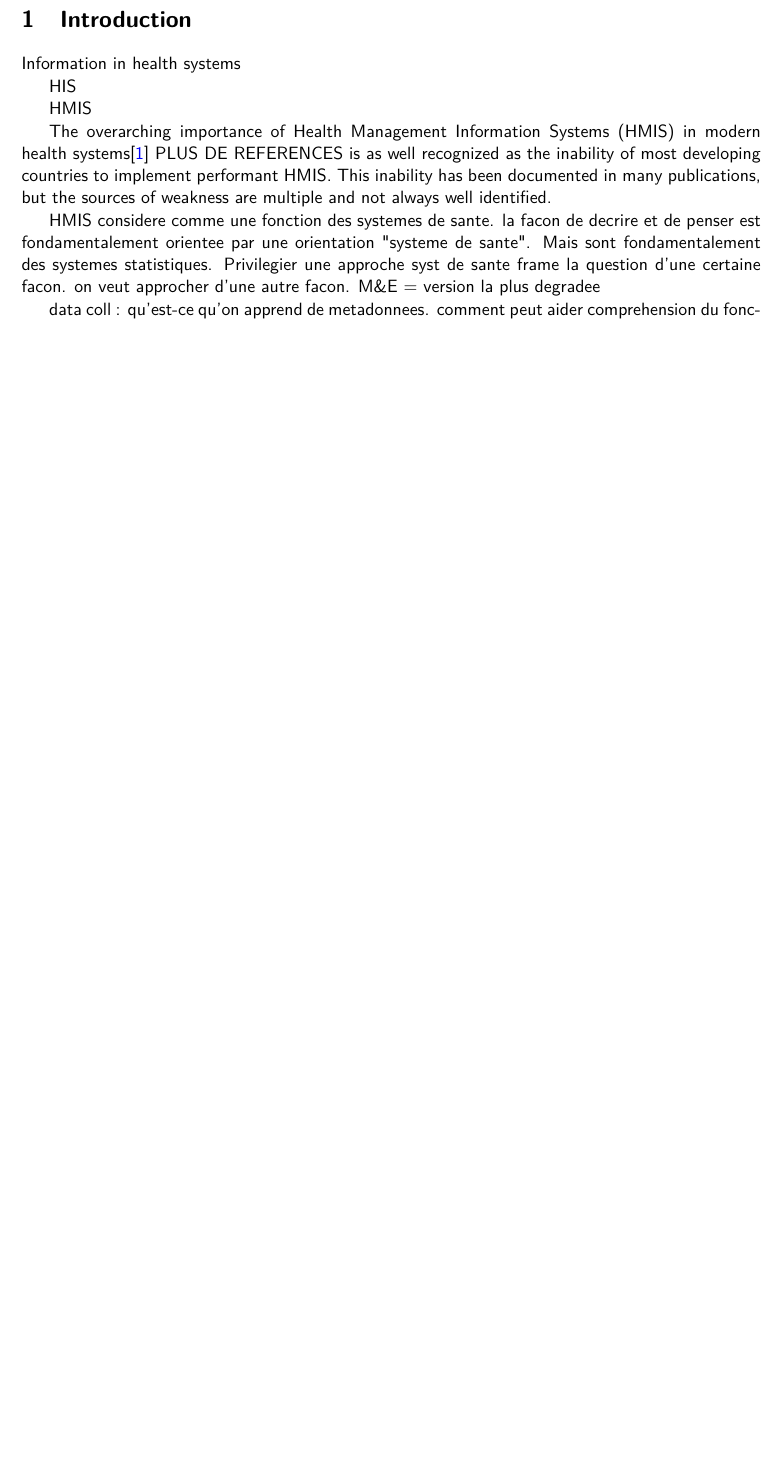
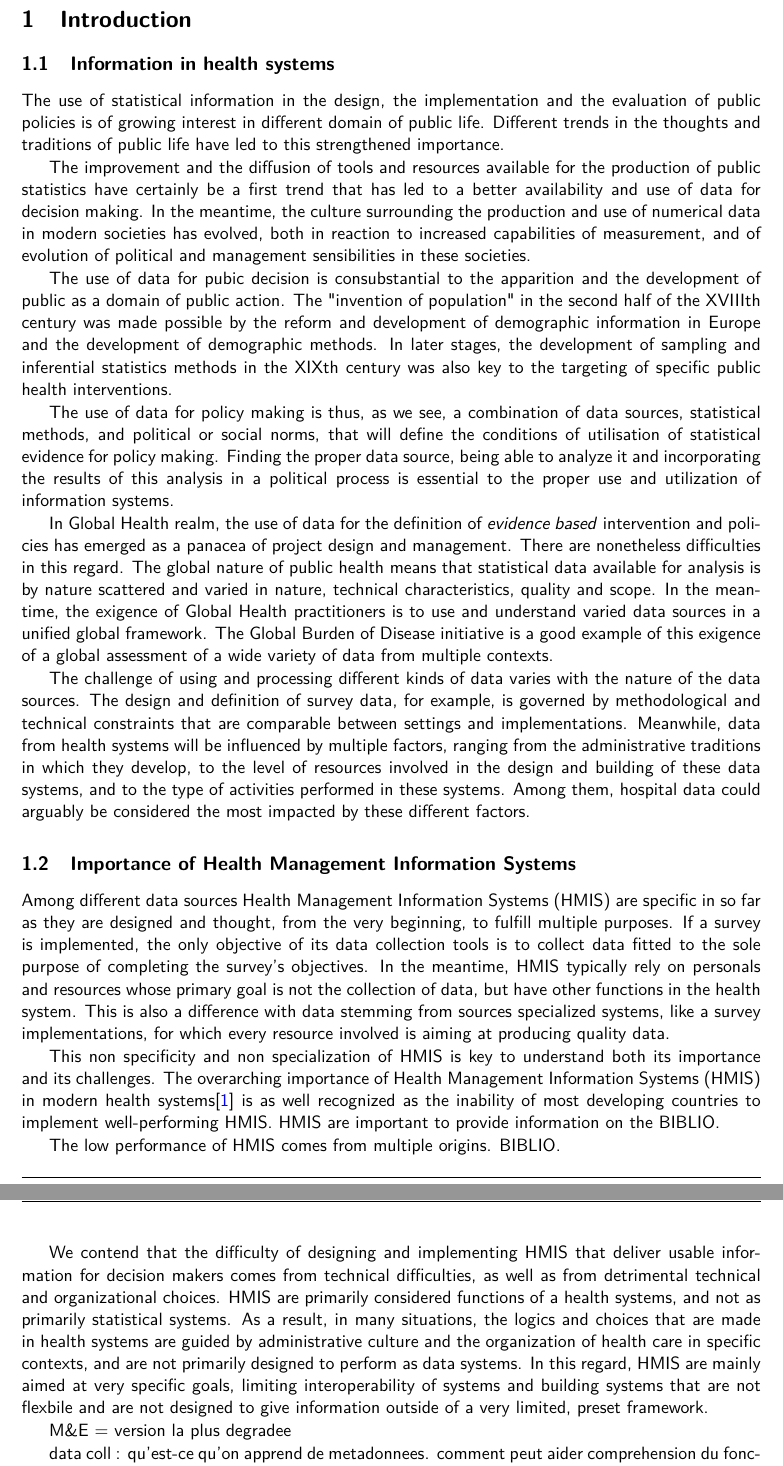
Before and after one commit to grlurton/phd_proposal, a LaTeX document (proposal.tex): part of page 9 of 15 before the commit and two parts of pages 9 and 10 of 16 after it, the two joined at a grey line, cut so that both start at the same text, the shorter picture padded with empty space. Compiled offline with pdfLaTeX.

Commit message:
revamping the introduction

```diff
--- a/proposal.tex
+++ b/proposal.tex
@@ -220,15 +220,31 @@ In my dissertation, I would like to explore tools and approaches that can correc
 %% And Now get Writing !
 \section{Introduction}
 
-Information in health systems
+\subsection{Information in health systems}
 
-HIS
+The use of statistical information in the design, the implementation and the evaluation of public policies is of growing interest in different domain of public life. Different trends in the thoughts and traditions of public life have led to this strengthened importance.
 
-HMIS
+The improvement and the diffusion of tools and resources available for the production of public statistics have certainly be a first trend that has led to a better availability and use of data for decision making. In the meantime, the culture surrounding the production and use of numerical data in modern societies has evolved, both in reaction to increased capabilities of measurement, and of evolution of political and management sensibilities in these societies.
 
-The overarching importance of Health Management Information Systems (HMIS) in modern health systems\cite{foundph} PLUS DE REFERENCES is as well recognized as the inability of most developing countries to implement performant HMIS. This inability has been documented in many publications, but the sources of weakness are multiple and not always well identified.
+The use of data for pubic decision is consubstantial to the apparition and the development of public as a domain of public action. The "invention of population" in the second half of the XVIIIth century was made possible by the reform and development of demographic information in Europe and the development of demographic methods. In later stages, the development of sampling and inferential statistics methods in the XIXth century was also key to the targeting of specific public health interventions.
 
-HMIS considere comme une fonction des systemes de sante. la facon de decrire et de penser est fondamentalement orientee par une orientation "systeme de sante". Mais sont fondamentalement des systemes statistiques. Privilegier une approche syst de sante frame la question d'une certaine facon. on veut approcher d'une autre facon. M\&E = version la plus degradee
+The use of data for policy making is thus, as we see, a combination of data sources, statistical methods, and political or social norms, that will define the conditions of utilisation of statistical evidence for policy making. Finding the proper data source, being able to analyze it and incorporating the results of this analysis in a political process is essential to the proper use and utilization of information systems.
+
+In Global Health realm, the use of data for the definition of \textit{evidence based} intervention and policies has emerged as a panacea of project design and management. There are nonetheless difficulties in this regard. The global nature of public health means that statistical data available for analysis is by nature scattered and varied in nature, technical characteristics, quality and scope. In the meantime, the exigence of Global Health practitioners is to use and understand varied data sources in a unified global framework. The Global Burden of Disease initiative is a good example of this exigence of a global assessment of a wide variety of data from multiple contexts.
+
+The challenge of using and processing different kinds of data varies with the nature of the data sources. The design and definition of survey data, for example, is governed by methodological and technical constraints that are comparable between settings and implementations. Meanwhile, data from health systems will be influenced by multiple factors, ranging from the administrative traditions in which they develop, to the level of resources involved in the design and building of these data systems, and to the type of activities performed in these systems. Among them, hospital data could arguably be considered the most impacted by these different factors.
+
+\subsection{Importance of Health Management Information Systems}
+
+Among different data sources Health Management Information Systems (HMIS) are specific in so far as they are designed and thought, from the very beginning, to fulfill multiple purposes. If a survey is implemented, the only objective of its data collection tools is to collect data fitted to the sole purpose of completing the survey's objectives. In the meantime, HMIS typically rely on personals and resources whose primary goal is not the collection of data, but have other functions in the health system. This is also a difference with data stemming from sources specialized systems, like a survey implementations, for which every resource involved is aiming at producing quality data.
+
+This non specificity and non specialization of HMIS is key to understand both its importance and its challenges. The overarching importance of Health Management Information Systems (HMIS) in modern health systems\cite{foundph} is as well recognized as the inability of most developing countries to implement well-performing HMIS. HMIS are important to provide information on the BIBLIO.
+
+The low performance of HMIS comes from multiple origins. BIBLIO.
+
+We contend that the difficulty of designing and implementing HMIS that deliver usable information for decision makers comes from technical difficulties, as well as from detrimental technical and organizational choices. HMIS are primarily considered functions of a health systems, and not as primarily statistical systems. As a result, in many situations, the logics and choices that are made in health systems are guided by administrative culture and the organization of health care in specific contexts, and are not primarily designed to perform as data systems. In this regard, HMIS are mainly aimed at very specific goals, limiting interoperability of systems and building systems that are not flexbile and are not designed to give information outside of a very limited, preset framework.
+
+M\&E = version la plus degradee
 
 data coll : qu'est-ce qu'on apprend de metadonnees. comment peut aider comprehension du fonctionnement
 data man : interoperability, data management
```
Also changed, not shown: 1 other file.
